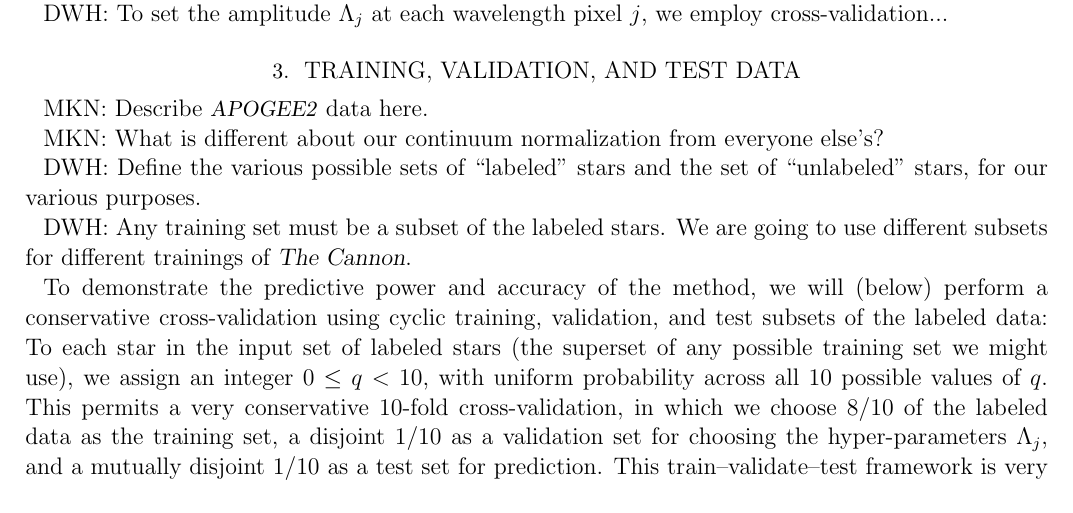
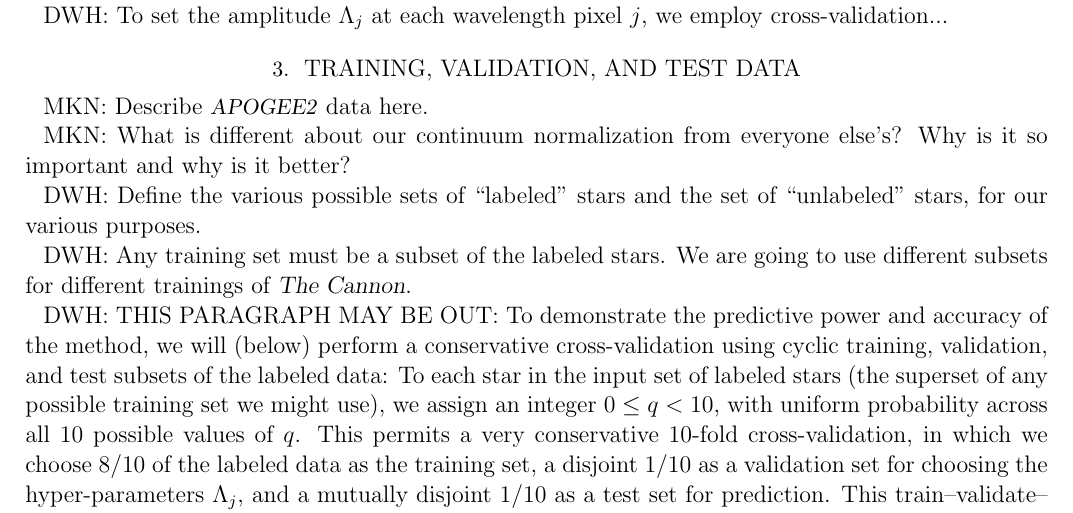
Before and after one commit to andycasey/AnniesLasso, a LaTeX paper (papers/annieslasso.tex): part of page 4 of 5, cut so that both start at the same text. Compiled offline with pdfLaTeX; an older LaTeX class or package is replaced by its successor.

Commit message:
notes to self

```diff
--- a/papers/annieslasso.tex
+++ b/papers/annieslasso.tex
@@ -278,6 +278,7 @@ employ cross-validation...
 MKN: Describe \apogee\ data here.
 
 MKN: What is different about our continuum normalization from everyone else's?
+Why is it so important and why is it better?
 
 DWH: Define the various possible sets of ``labeled'' stars and the set of ``unlabeled''
 stars, for our various purposes.
@@ -286,6 +287,7 @@ DWH: Any training set must be a subset of the
 labeled stars.
 We are going to use different subsets for different trainings of \TheCannon.
 
+DWH: THIS PARAGRAPH MAY BE OUT:
 To demonstrate the predictive power and accuracy of the method, we
 will (below) perform a conservative cross-validation using cyclic
 training, validation, and test subsets of the labeled data:
```
